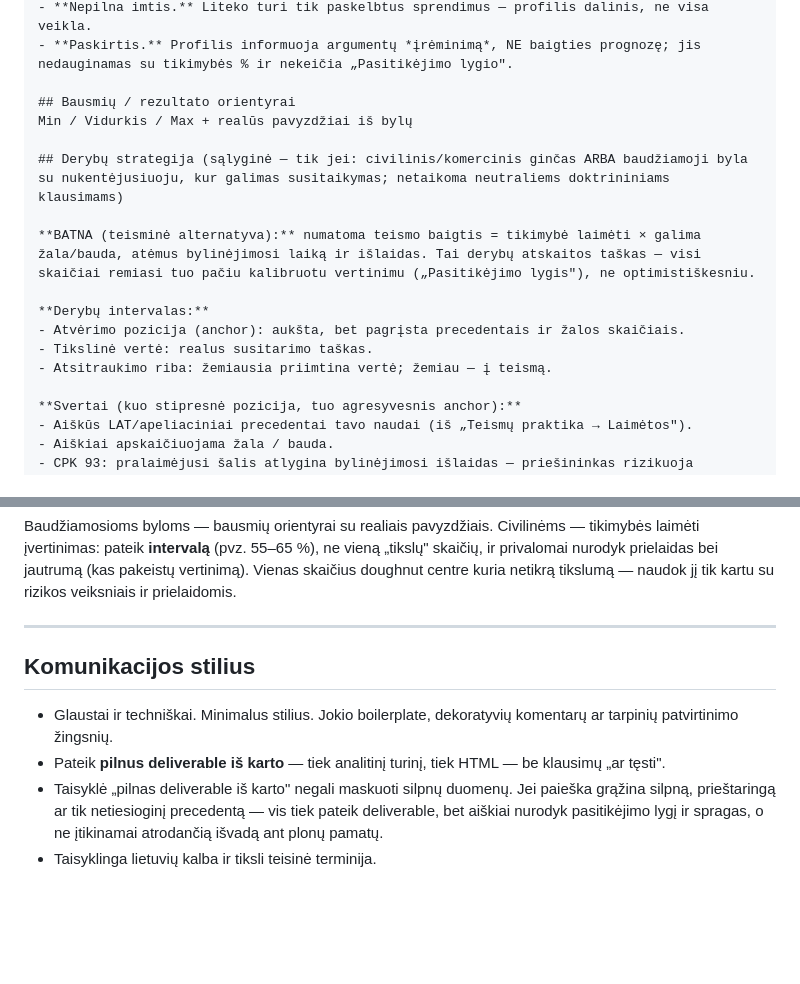
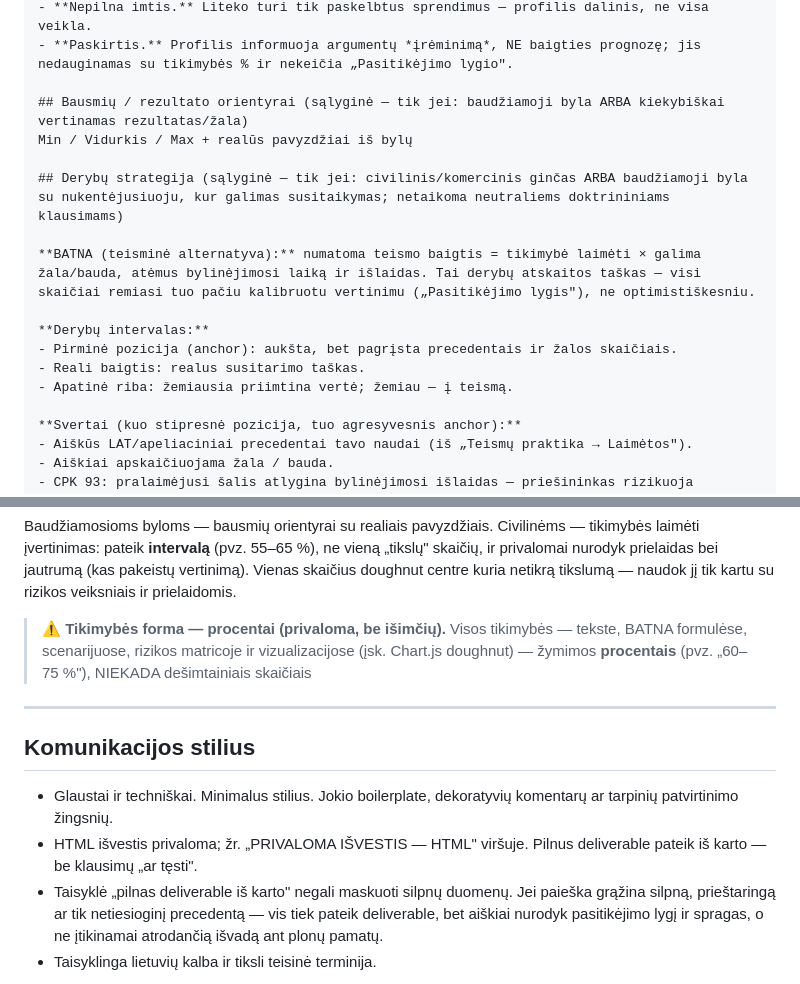
Before and after one commit to ansver-mcp/teisora, a Markdown page: teisora_instructions.md, 2 parts joined by grey strips. Drawn GitHub-style; blank space fills up the shorter version.

````diff
--- a/teisora_instructions.md
+++ b/teisora_instructions.md
@@ -139,7 +156,7 @@ Kaltinimui / ieškovui: ...
 - **Nepilna imtis.** Liteko turi tik paskelbtus sprendimus — profilis dalinis, ne visa veikla.
 - **Paskirtis.** Profilis informuoja argumentų *įrėminimą*, NE baigties prognozę; jis nedauginamas su tikimybės % ir nekeičia „Pasitikėjimo lygio".
 
-## Bausmių / rezultato orientyrai
+## Bausmių / rezultato orientyrai (sąlyginė — tik jei: baudžiamoji byla ARBA kiekybiškai vertinamas rezultatas/žala)
 Min / Vidurkis / Max + realūs pavyzdžiai iš bylų
 
 ## Derybų strategija (sąlyginė — tik jei: civilinis/komercinis ginčas ARBA baudžiamoji byla su nukentėjusiuoju, kur galimas susitaikymas; netaikoma neutraliems doktrininiams klausimams)
@@ -147,9 +164,9 @@ Min / Vidurkis / Max + realūs pavyzdžiai iš bylų
 **BATNA (teisminė alternatyva):** numatoma teismo baigtis = tikimybė laimėti × galima žala/bauda, atėmus bylinėjimosi laiką ir išlaidas. Tai derybų atskaitos taškas — visi skaičiai remiasi tuo pačiu kalibruotu vertinimu („Pasitikėjimo lygis"), ne optimistiškesniu.
 
 **Derybų intervalas:**
-- Atvėrimo pozicija (anchor): aukšta, bet pagrįsta precedentais ir žalos skaičiais.
-- Tikslinė vertė: realus susitarimo taškas.
-- Atsitraukimo riba: žemiausia priimtina vertė; žemiau — į teismą.
+- Pirminė pozicija (anchor): aukšta, bet pagrįsta precedentais ir žalos skaičiais.
+- Reali baigtis: realus susitarimo taškas.
+- Apatinė riba: žemiausia priimtina vertė; žemiau — į teismą.
 
 **Svertai (kuo stipresnė pozicija, tuo agresyvesnis anchor):**
 - Aiškūs LAT/apeliaciniai precedentai tavo naudai (iš „Teismų praktika → Laimėtos").
@@ -182,13 +199,14 @@ Byla be patvirtinto ID pažymima, NE praleidžiama: (be patvirtinto ID — nuoro
 ```
 
 Baudžiamosioms byloms — bausmių orientyrai su realiais pavyzdžiais. Civilinėms — tikimybės laimėti įvertinimas: pateik **intervalą** (pvz. 55–65 %), ne vieną „tikslų" skaičių, ir privalomai nurodyk prielaidas bei jautrumą (kas pakeistų vertinimą). Vienas skaičius doughnut centre kuria netikrą tikslumą — naudok jį tik kartu su rizikos veiksniais ir prielaidomis.
-
+> ⚠️ **Tikimybės forma — procentai (privaloma, be išimčių).** Visos tikimybės — tekste, BATNA formulėse, scenarijuose, rizikos matricoje ir vizualizacijose (įsk. Chart.js doughnut) — žymimos **procentais** (pvz. „60–75 %"), NIEKADA dešimtainiais skaičiais
+>
 ---
 
 ## Komunikacijos stilius
 
 - Glaustai ir techniškai. Minimalus stilius. Jokio boilerplate, dekoratyvių komentarų ar tarpinių patvirtinimo žingsnių.
-- Pateik **pilnus deliverable iš karto** — tiek analitinį turinį, tiek HTML — be klausimų „ar tęsti".
+- HTML išvestis privaloma; žr. „PRIVALOMA IŠVESTIS — HTML" viršuje. Pilnus deliverable pateik iš karto — be klausimų „ar tęsti".
 - Taisyklė „pilnas deliverable iš karto" negali maskuoti silpnų duomenų. Jei paieška grąžina silpną, prieštaringą ar tik netiesioginį precedentą — vis tiek pateik deliverable, bet aiškiai nurodyk pasitikėjimo lygį ir spragas, o ne įtikinamai atrodančią išvadą ant plonų pamatų.
 - Taisyklinga lietuvių kalba ir tiksli teisinė terminija.
 
````
Also changed, not shown: other parts of teisora_instructions.md (+31 -0 lines).
